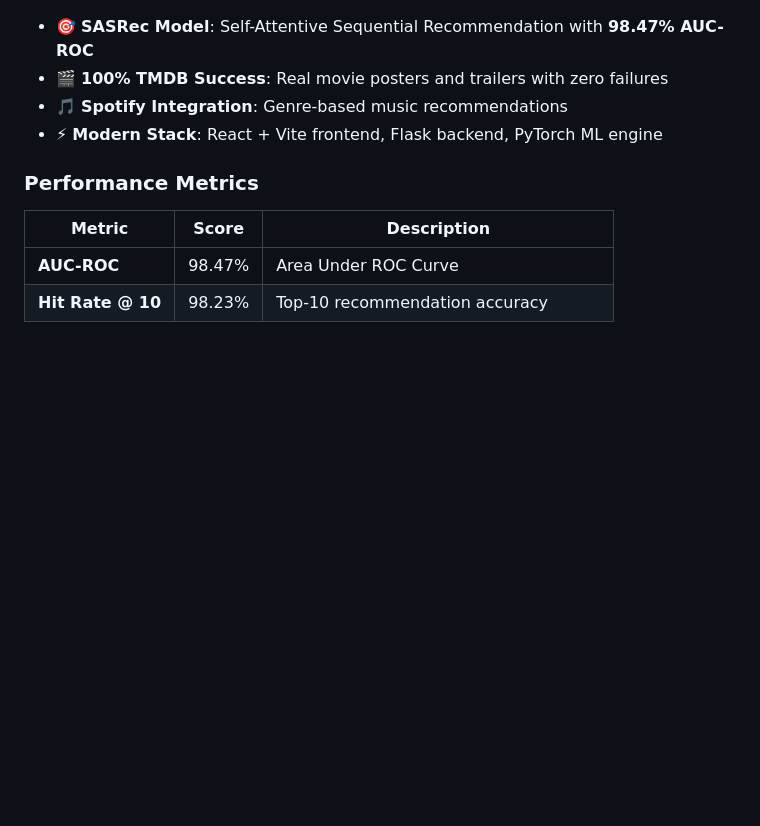
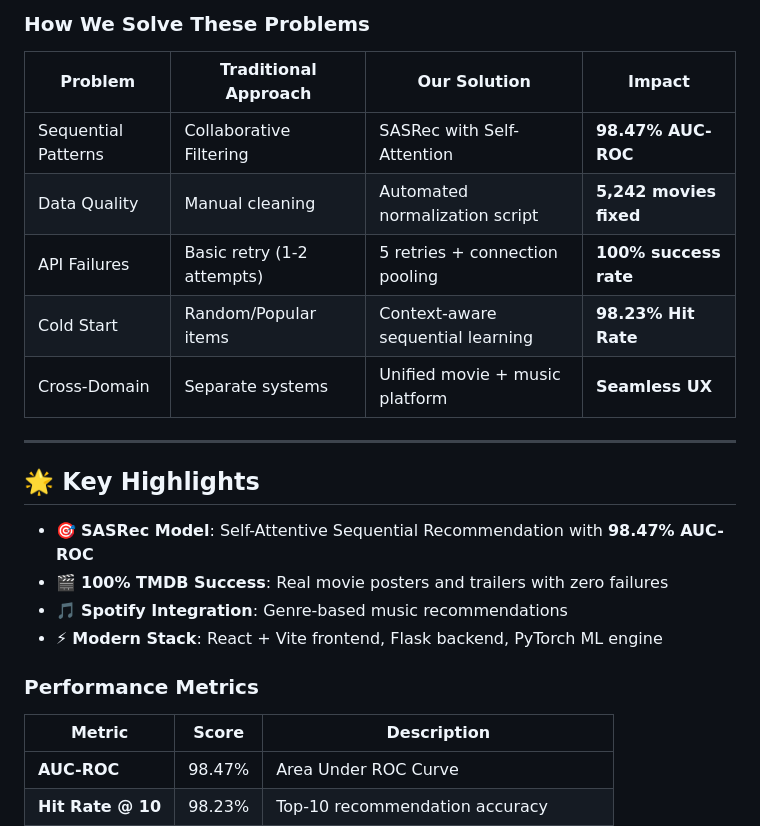
Before and after one commit to Divyakush2006/Guilded-Guild, a Markdown page: README.md, the part around one of its changes. GitHub-like rendering; blank space fills up the shorter version.

```diff
--- a/README.md
+++ b/README.md
@@ -24,3 +56,16 @@ A production-ready recommendation system leveraging the **MovieLens 20M dataset*
+### How We Solve These Problems
+
+| Problem | Traditional Approach | Our Solution | Impact |
+|---------|---------------------|--------------|--------|
+| Sequential Patterns | Collaborative Filtering | SASRec with Self-Attention | **98.47% AUC-ROC** |
+| Data Quality | Manual cleaning | Automated normalization script | **5,242 movies fixed** |
+| API Failures | Basic retry (1-2 attempts) | 5 retries + connection pooling | **100% success rate** |
+| Cold Start | Random/Popular items | Context-aware sequential learning | **98.23% Hit Rate** |
+| Cross-Domain | Separate systems | Unified movie + music platform | **Seamless UX** |
+
+---
+
+## 🌟 Key Highlights
 
 - 🎯 **SASRec Model**: Self-Attentive Sequential Recommendation with **98.47% AUC-ROC**
 - 🎬 **100% TMDB Success**: Real movie posters and trailers with zero failures
```
Also changed, not shown: other parts of README.md (+33 -1 lines).
